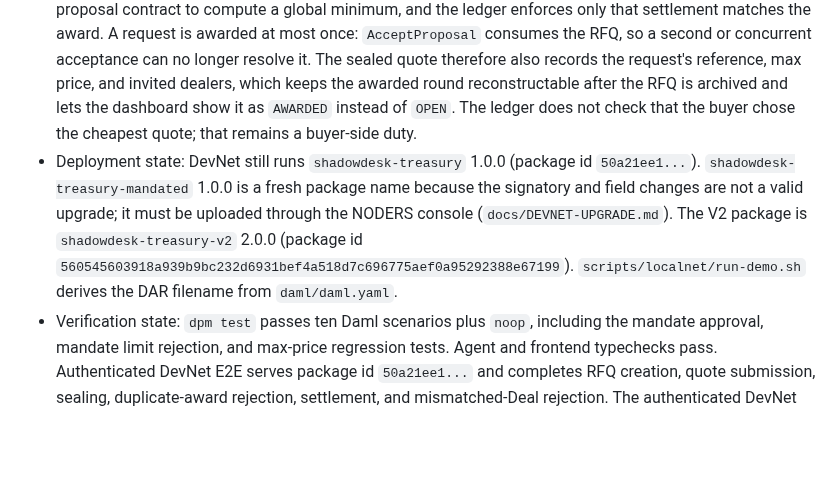
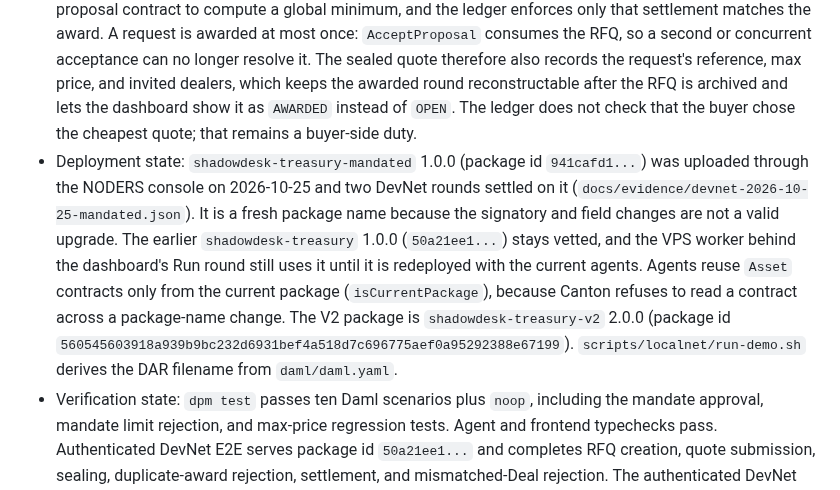
Before and after one commit to Saber1Y/ShadowDesk, a Markdown page: PROJECT_CONTEXT.md, the part around the change. Rendered like a GitHub page; blank space fills up the shorter version.

Commit message:
Record the DevNet deployment of the mandated package

```diff
--- a/PROJECT_CONTEXT.md
+++ b/PROJECT_CONTEXT.md
@@ -17,7 +17,7 @@ Read this file before changing architecture, contract visibility, settlement log
 - Frontend state: Next.js 15 (App Router, Tailwind v4, Motion, lucide) dashboard in `/Users/mac/codes/Shadow Desk/frontend`. Live command-center console UI: floating pill nav, dot-grid dark studio, lime accent, mono micro-labels. Two tabs: Public projection (sanitized execution-ledger metadata + cross-participant privacy banner) and Institutional (buyer view: treasury mandate envelope, holdings, live RFQ, independent quotes with sealed/lost states, settled DvP receipt). The institutional projection resolves `TreasuryMandate` and `ApprovedMandate` into a mandate view, so the request, the award, and the receipt are all labelled with the mandate reference they were authorised under, while the public projection continues to expose mandate existence only as `METADATA_ONLY`. The trade request panel seeds itself from the approved envelope and reports whether the entered terms fall inside it; it warns rather than blocks, because rejection belongs to the Canton runtime assertion. A "Run round" button streams the real two-participant agent run into a terminal console and the projections update live from actual ledger queries. Server-side projections read the JSON API on both participants; the browser never touches a participant directly.
 - Settlement state: two-leg atomic DvP implemented. `Deal` template (signatory buyer+dealer) with `Settle` choice performs validated payment-for-security exchange in one transaction; `SettlementReceipt` issued. Guards: expiry, exact security quantity, settlement-asset match, payment coverage, agreement with the awarded `SealedQuote`, and approved-mandate amount, price, and asset limits. Both legs verify from ledger results in tests. The receipt records the originating RFQ, the sealed quote, the mandate, the winning bid id, and the selection policy, so policy-to-award-to-settlement is traceable on-ledger.
 - Selection state: each `BlockTradeRFQ` declares a `SelectionPolicy` (`LowestPriceThenBidId`) that the sealed quote inherits. The buyer agent still ranks proposals client-side, because Daml cannot enumerate every proposal contract to compute a global minimum, and the ledger enforces only that settlement matches the award. A request is awarded at most once: `AcceptProposal` consumes the RFQ, so a second or concurrent acceptance can no longer resolve it. The sealed quote therefore also records the request's reference, max price, and invited dealers, which keeps the awarded round reconstructable after the RFQ is archived and lets the dashboard show it as `AWARDED` instead of `OPEN`. The ledger does not check that the buyer chose the cheapest quote; that remains a buyer-side duty.
-- Deployment state: DevNet still runs `shadowdesk-treasury` 1.0.0 (package id `50a21ee1...`). `shadowdesk-treasury-mandated` 1.0.0 is a fresh package name because the signatory and field changes are not a valid upgrade; it must be uploaded through the NODERS console (`docs/DEVNET-UPGRADE.md`). The V2 package is `shadowdesk-treasury-v2` 2.0.0 (package id `560545603918a939b9bc232d6931bef4a518d7c696775aef0a95292388e67199`). `scripts/localnet/run-demo.sh` derives the DAR filename from `daml/daml.yaml`.
+- Deployment state: `shadowdesk-treasury-mandated` 1.0.0 (package id `941cafd1...`) was uploaded through the NODERS console on 2026-10-25 and two DevNet rounds settled on it (`docs/evidence/devnet-2026-10-25-mandated.json`). It is a fresh package name because the signatory and field changes are not a valid upgrade. The earlier `shadowdesk-treasury` 1.0.0 (`50a21ee1...`) stays vetted, and the VPS worker behind the dashboard's Run round still uses it until it is redeployed with the current agents. Agents reuse `Asset` contracts only from the current package (`isCurrentPackage`), because Canton refuses to read a contract across a package-name change. The V2 package is `shadowdesk-treasury-v2` 2.0.0 (package id `560545603918a939b9bc232d6931bef4a518d7c696775aef0a95292388e67199`). `scripts/localnet/run-demo.sh` derives the DAR filename from `daml/daml.yaml`.
 - Verification state: `dpm test` passes ten Daml scenarios plus `noop`, including the mandate approval, mandate limit rejection, and max-price regression tests. Agent and frontend typechecks pass. Authenticated DevNet E2E serves package id `50a21ee1...` and completes RFQ creation, quote submission, sealing, duplicate-award rejection, settlement, and mismatched-Deal rejection. The authenticated DevNet treasury demo now also passes with a separate risk-officer party: mandate approval, RFQ opening, two quotes, sealed award, losing-dealer zero-view assertion, and DvP settlement.
 - Real token state: BitSafe DevNet faucet transfers are accepted through the Token Standard `TransferInstructionV1` interface, not through a choice on the offer template.
   `utility-registry-app-v0` 0.9.2 replaced `TransferOffer_Accept`: the `TransferOffer` template exposes no choice of its own, and acceptance is `TransferInstruction_Accept` exercised against `#splice-api-token-transfer-instruction-v1:Splice.Api.Token.TransferInstructionV1:TransferInstruction` with `{ extraArgs: { context: ctx.choiceContextData, meta: { values: {} } } }`, the `disclosedContracts` from `POST /api/token-standard/v0/registrars/{registrar}/registry/transfer-instruction/v1/{offerCid}/choice-contexts/accept`, and `packageIdSelectionPreference` left unset.
```
